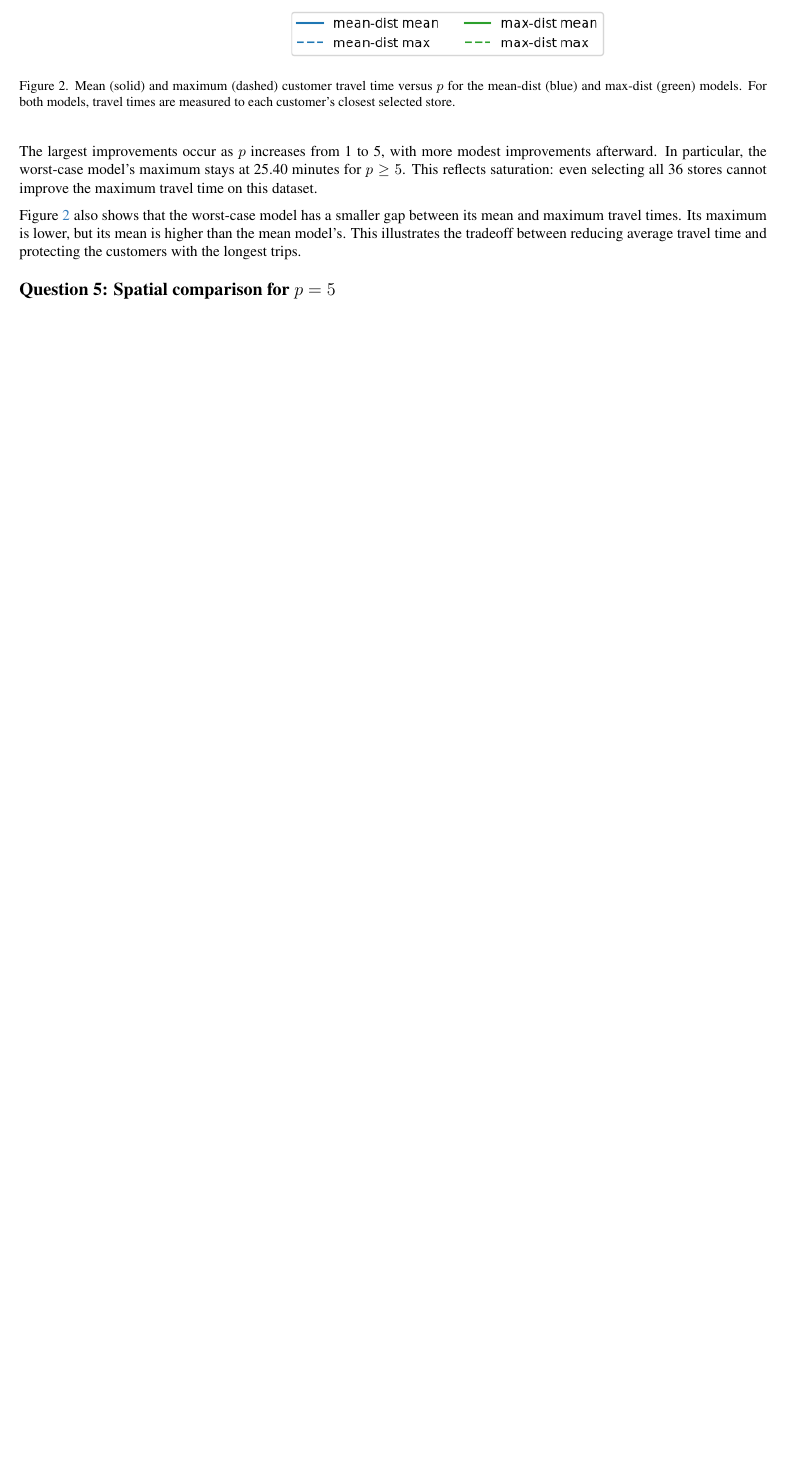
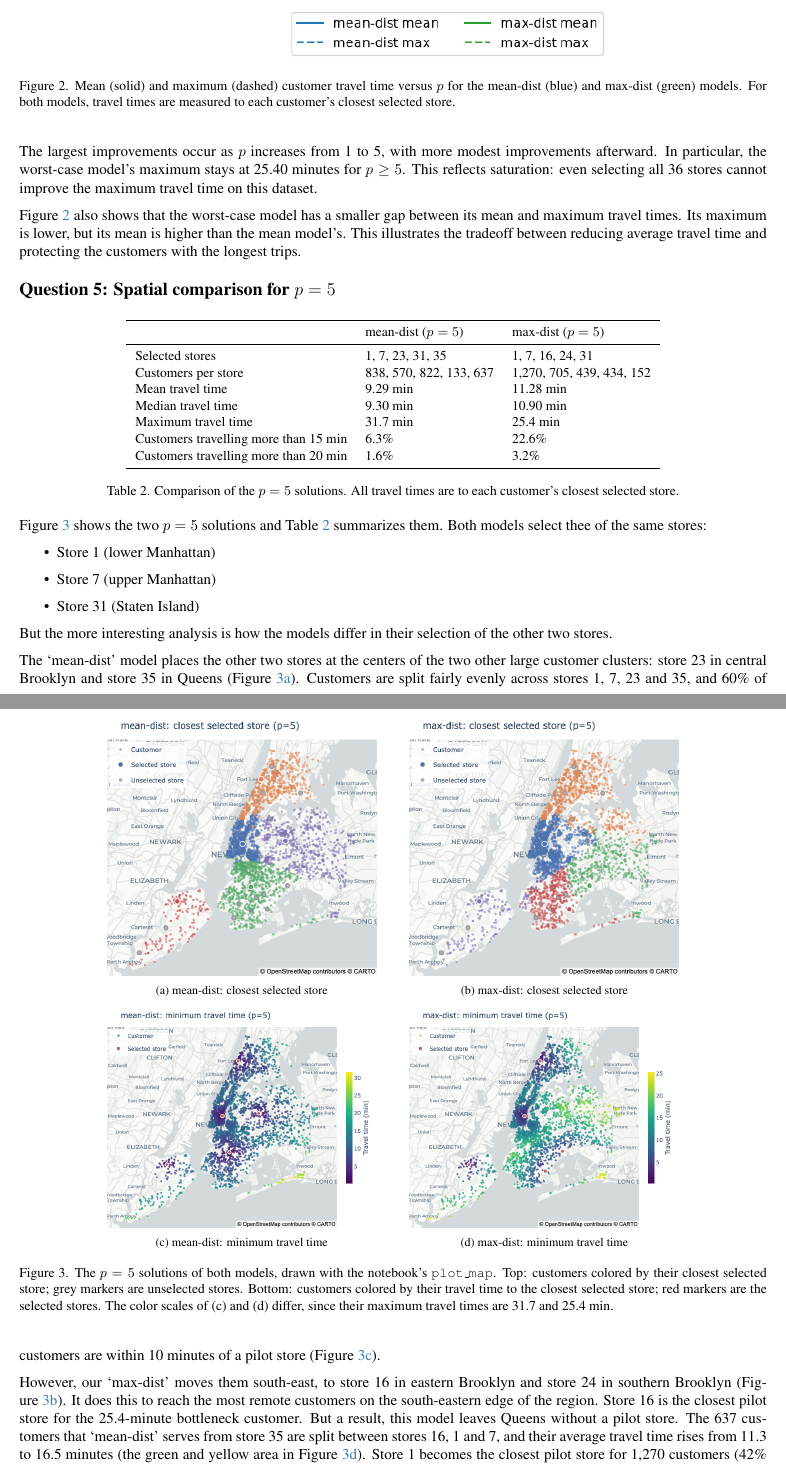
Before and after one commit to priyansh-raval/optimization_gurobi_project, a LaTeX document (src/report/ORIE5380_Project_Report.tex): part of page 3 of 3 before the commit and two parts of pages 3 and 4 of 4 after it, the two joined at a grey line, cut so that both start at the same text, the shorter picture padded with empty space. Compiled offline with pdfLaTeX.

Commit message:
question 5 but for real this time

```diff
--- a/src/report/ORIE5380_Project_Report.tex
+++ b/src/report/ORIE5380_Project_Report.tex
@@ -179,3 +179,80 @@ Figure~\ref{fig:mean-max} also shows that the worst-case model has a smaller gap
 %--------------------------------------------------------------------
 \section*{Question 5: Spatial comparison for $p = 5$}
 
+\begin{figure}[!htb]
+    \centering
+    \begin{subfigure}[t]{0.36\textwidth}
+        \centering
+        \includegraphics[width=\linewidth]{mean-dist-closest.png}
+        \caption{mean-dist: closest selected store}
+        \label{fig:map-mean-store}
+    \end{subfigure}\hspace{0.04\textwidth}
+    \begin{subfigure}[t]{0.36\textwidth}
+        \centering
+        \includegraphics[width=\linewidth]{max-dist-closest.png}
+        \caption{max-dist: closest selected store}
+        \label{fig:map-max-store}
+    \end{subfigure}
+
+    \medskip
+    \begin{subfigure}[t]{0.36\textwidth}
+        \centering
+        \includegraphics[width=\linewidth]{mean-dist-min.png}
+        \caption{mean-dist: minimum travel time}
+        \label{fig:map-mean-time}
+    \end{subfigure}\hspace{0.04\textwidth}
+    \begin{subfigure}[t]{0.36\textwidth}
+        \centering
+        \includegraphics[width=\linewidth]{max-dist-min.png}
+        \caption{max-dist: minimum travel time}
+        \label{fig:map-max-time}
+    \end{subfigure}
+    \caption{The $p = 5$ solutions of both models, drawn with the notebook's
+    \texttt{plot\_map}. Top: customers colored by their closest selected store;
+    grey markers are unselected stores. Bottom: customers colored by their travel time to the
+    closest selected store; red markers are the selected stores. The color scales of (c) and (d) differ,
+    since their maximum travel times are 31.7 and 25.4~min.}
+    \label{fig:maps}
+\end{figure}
+
+\begin{table}[htbp]
+\centering
+\small
+\begin{tabular}{lll}
+\toprule
+ & mean-dist ($p = 5$) & max-dist ($p = 5$) \\ \midrule
+Selected stores & 1, 7, 23, 31, 35 & 1, 7, 16, 24, 31 \\
+Customers per store & 838, 570, 822, 133, 637 & 1,270, 705, 439, 434, 152 \\
+Mean travel time & 9.29 min & 11.28 min \\
+Median travel time & 9.30 min & 10.90 min \\
+Maximum travel time & 31.7 min & 25.4 min \\
+Customers travelling more than 15 min & 6.3\% & 22.6\% \\
+Customers travelling more than 20 min & 1.6\% & 3.2\% \\ \bottomrule
+\end{tabular}
+\caption{Comparison of the $p = 5$ solutions. All travel times are to each customer's closest
+selected store.}
+\label{tab:p5}
+\end{table}
+
+Figure~\ref{fig:maps} shows the two $p = 5$ solutions and Table~\ref{tab:p5} summarizes them.
+Both models select thee of the same stores:
+\begin{itemize}
+    \item Store 1 (lower Manhattan)
+    \item Store 7 (upper Manhattan)
+    \item Store 31 (Staten Island)
+\end{itemize}
+But the more interesting analysis is how the models differ in their selection of the other two stores.
+
+The `mean-dist' model places the other two stores at the centers of the two other large customer
+clusters: store 23 in central Brooklyn and store 35 in Queens (Figure~\ref{fig:map-mean-store}).
+Customers are split fairly evenly across stores 1, 7, 23 and 35, and 60\% of customers are within
+10~minutes of a pilot store (Figure~\ref{fig:map-mean-time}).
+
+
+However, our `max-dist' moves them south-east, to store 16 in eastern Brooklyn and store 24 in southern
+Brooklyn (Figure~\ref{fig:map-max-store}). It does this to reach the most remote customers on the
+south-eastern edge of the region. Store 16 is the closest pilot store for the 25.4-minute
+bottleneck customer. But a result, this model leaves Queens without a pilot store. The 637 customers
+that `mean-dist' serves from store 35 are split between stores 16, 1 and 7, and their average travel time
+rises from 11.3 to 16.5~minutes (the green and yellow area in Figure~\ref{fig:map-max-time}). Store 1
+becomes the closest pilot store for 1,270 customers (42\% of all customers), and the share of customers
```
Also changed, not shown: src/report/ORIE5380_Project_Report.pdf, src/report/ORIE5380_Project_Report.tex (13 more changed lines), 5 other files.
